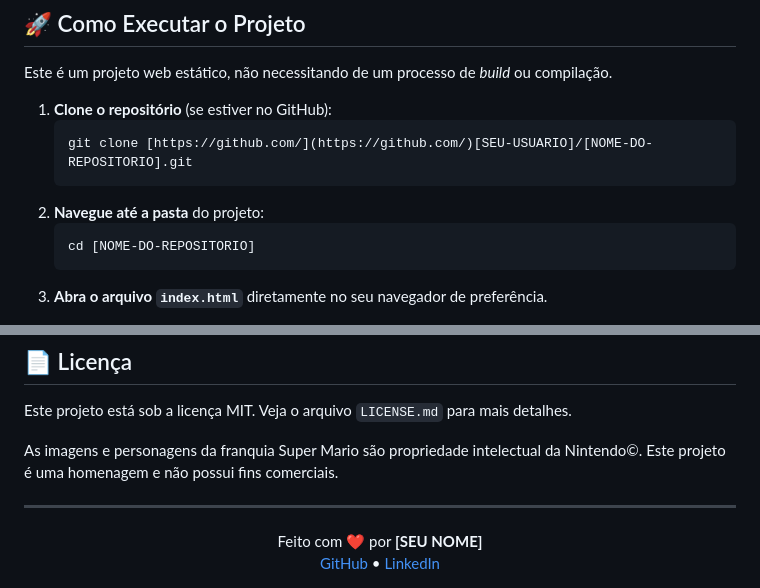
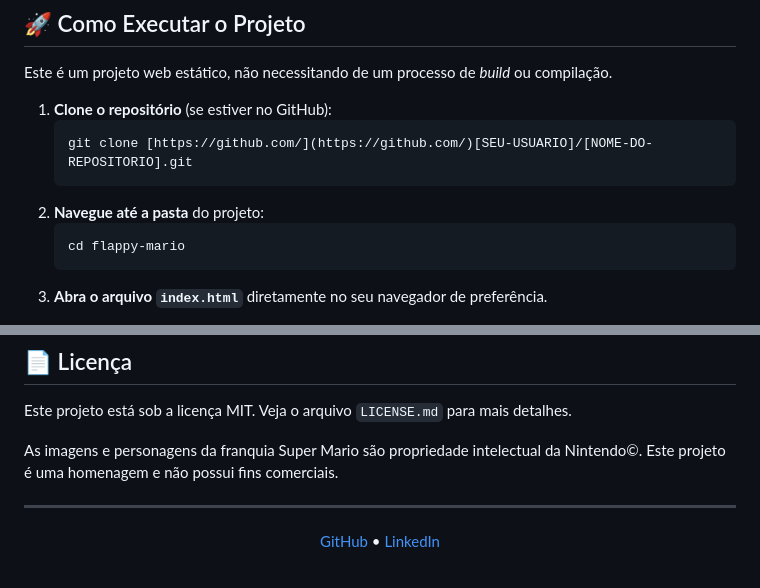
Before and after one commit to ranieryfialho/flappy-mario, a Markdown page: README.md, 2 parts joined by grey strips. Rendered like a GitHub page.

````diff
--- a/README.md
+++ b/README.md
@@ -44,7 +44,7 @@ Este é um projeto web estático, não necessitando de um processo de *build* ou
     ```
 2.  **Navegue até a pasta** do projeto:
     ```bash
-    cd [NOME-DO-REPOSITORIO]
+    cd flappy-mario
     ```
 3.  **Abra o arquivo `index.html`** diretamente no seu navegador de preferência.
 
@@ -73,10 +73,6 @@ As imagens e personagens da franquia Super Mario são propriedade intelectual da
 ---
 
 <div align="center">
-  Feito com ❤️ por <strong>[SEU NOME]</strong>
-</div>
-
-<div align="center">
   <a href="[[LINK-PARA-SEU-GITHUB](https://github.com/ranieryfialho)]">GitHub</a> •
   <a href="[https://www.linkedin.com/in/raniery-fialho-910ab9100/]">LinkedIn</a>
 </div>
````
